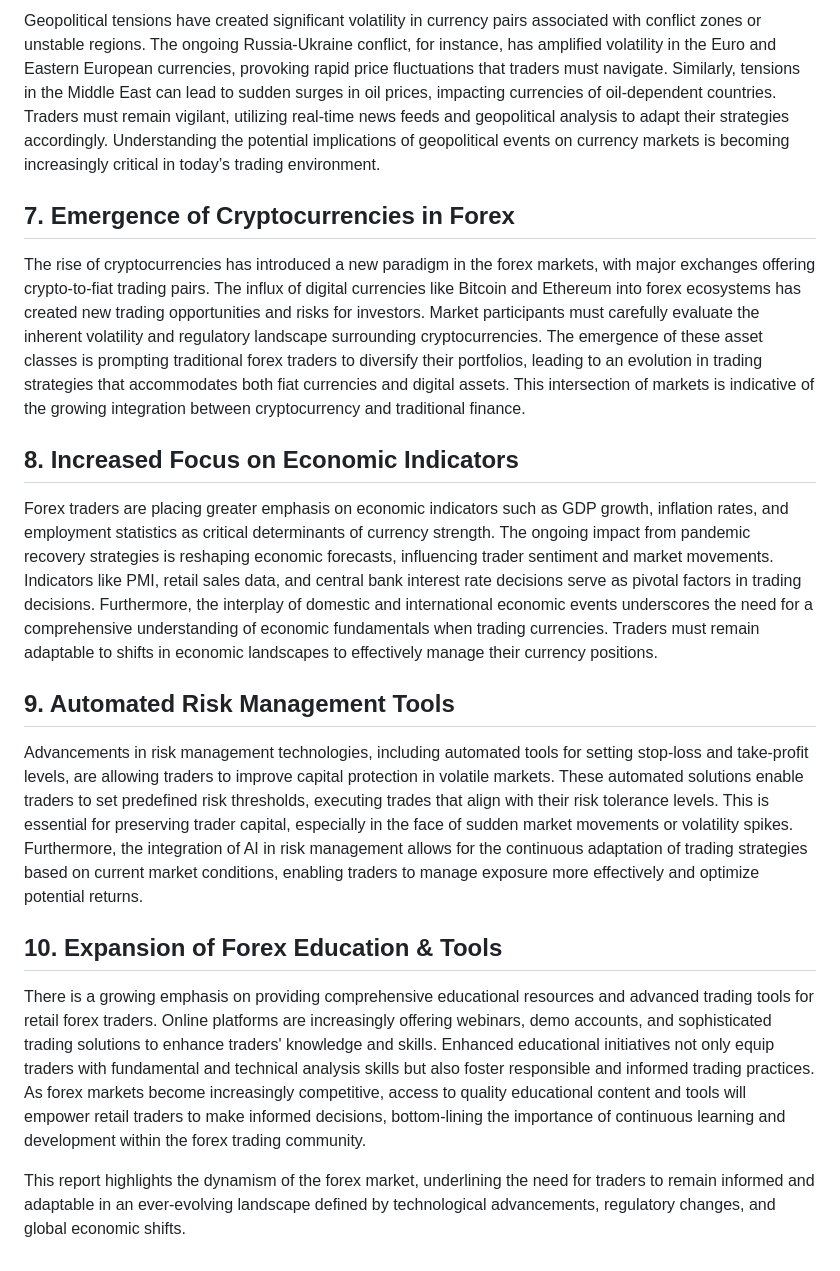
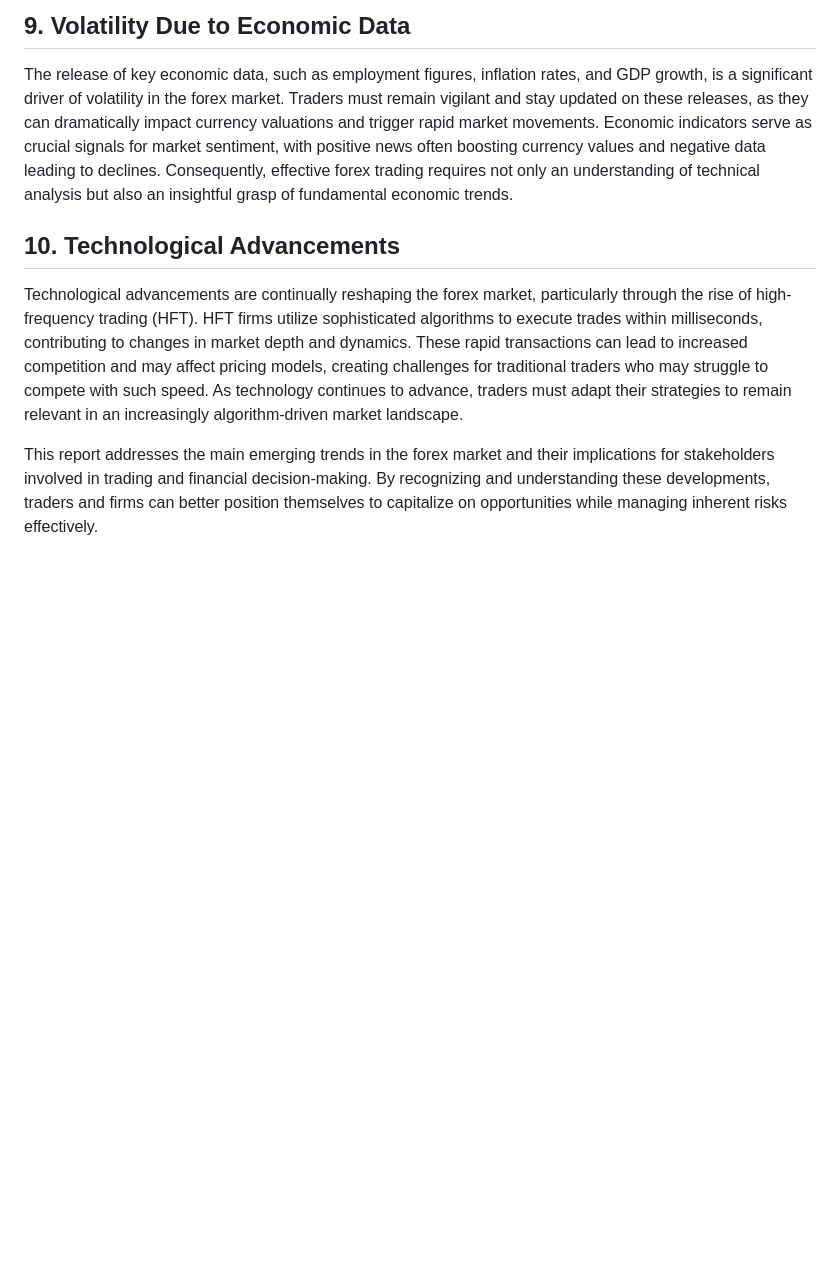
Before and after one commit to paulchworks/agentic, a Markdown page: src/latest_ai_development/report.md, the part around one of its changes. Rendered like a GitHub page; blank space fills up the shorter version.

```diff
--- a/src/latest_ai_development/report.md
+++ b/src/latest_ai_development/report.md
@@ -24,20 +26,8 @@ Environmental, Social, and Governance (ESG) criteria are becoming increasingly i
 
-Geopolitical tensions have created significant volatility in currency pairs associated with conflict zones or unstable regions. The ongoing Russia-Ukraine conflict, for instance, has amplified volatility in the Euro and Eastern European currencies, provoking rapid price fluctuations that traders must navigate. Similarly, tensions in the Middle East can lead to sudden surges in oil prices, impacting currencies of oil-dependent countries. Traders must remain vigilant, utilizing real-time news feeds and geopolitical analysis to adapt their strategies accordingly. Understanding the potential implications of geopolitical events on currency markets is becoming increasingly critical in today’s trading environment.
+## 9. Volatility Due to Economic Data
+The release of key economic data, such as employment figures, inflation rates, and GDP growth, is a significant driver of volatility in the forex market. Traders must remain vigilant and stay updated on these releases, as they can dramatically impact currency valuations and trigger rapid market movements. Economic indicators serve as crucial signals for market sentiment, with positive news often boosting currency values and negative data leading to declines. Consequently, effective forex trading requires not only an understanding of technical analysis but also an insightful grasp of fundamental economic trends.
 
-## 7. Emergence of Cryptocurrencies in Forex
+## 10. Technological Advancements
+Technological advancements are continually reshaping the forex market, particularly through the rise of high-frequency trading (HFT). HFT firms utilize sophisticated algorithms to execute trades within milliseconds, contributing to changes in market depth and dynamics. These rapid transactions can lead to increased competition and may affect pricing models, creating challenges for traditional traders who may struggle to compete with such speed. As technology continues to advance, traders must adapt their strategies to remain relevant in an increasingly algorithm-driven market landscape.
 
-The rise of cryptocurrencies has introduced a new paradigm in the forex markets, with major exchanges offering crypto-to-fiat trading pairs. The influx of digital currencies like Bitcoin and Ethereum into forex ecosystems has created new trading opportunities and risks for investors. Market participants must carefully evaluate the inherent volatility and regulatory landscape surrounding cryptocurrencies. The emergence of these asset classes is prompting traditional forex traders to diversify their portfolios, leading to an evolution in trading strategies that accommodates both fiat currencies and digital assets. This intersection of markets is indicative of the growing integration between cryptocurrency and traditional finance.
-
-## 8. Increased Focus on Economic Indicators
-
-Forex traders are placing greater emphasis on economic indicators such as GDP growth, inflation rates, and employment statistics as critical determinants of currency strength. The ongoing impact from pandemic recovery strategies is reshaping economic forecasts, influencing trader sentiment and market movements. Indicators like PMI, retail sales data, and central bank interest rate decisions serve as pivotal factors in trading decisions. Furthermore, the interplay of domestic and international economic events underscores the need for a comprehensive understanding of economic fundamentals when trading currencies. Traders must remain adaptable to shifts in economic landscapes to effectively manage their currency positions.
-
-## 9. Automated Risk Management Tools
-
-Advancements in risk management technologies, including automated tools for setting stop-loss and take-profit levels, are allowing traders to improve capital protection in volatile markets. These automated solutions enable traders to set predefined risk thresholds, executing trades that align with their risk tolerance levels. This is essential for preserving trader capital, especially in the face of sudden market movements or volatility spikes. Furthermore, the integration of AI in risk management allows for the continuous adaptation of trading strategies based on current market conditions, enabling traders to manage exposure more effectively and optimize potential returns.
-
-## 10. Expansion of Forex Education & Tools
-
-There is a growing emphasis on providing comprehensive educational resources and advanced trading tools for retail forex traders. Online platforms are increasingly offering webinars, demo accounts, and sophisticated trading solutions to enhance traders' knowledge and skills. Enhanced educational initiatives not only equip traders with fundamental and technical analysis skills but also foster responsible and informed trading practices. As forex markets become increasingly competitive, access to quality educational content and tools will empower retail traders to make informed decisions, bottom-lining the importance of continuous learning and development within the forex trading community.
-
-This report highlights the dynamism of the forex market, underlining the need for traders to remain informed and adaptable in an ever-evolving landscape defined by technological advancements, regulatory changes, and global economic shifts.
+This report addresses the main emerging trends in the forex market and their implications for stakeholders involved in trading and financial decision-making. By recognizing and understanding these developments, traders and firms can better position themselves to capitalize on opportunities while managing inherent risks effectively.
```
Also changed, not shown: other parts of src/latest_ai_development/report.md (+16 -14 lines).
